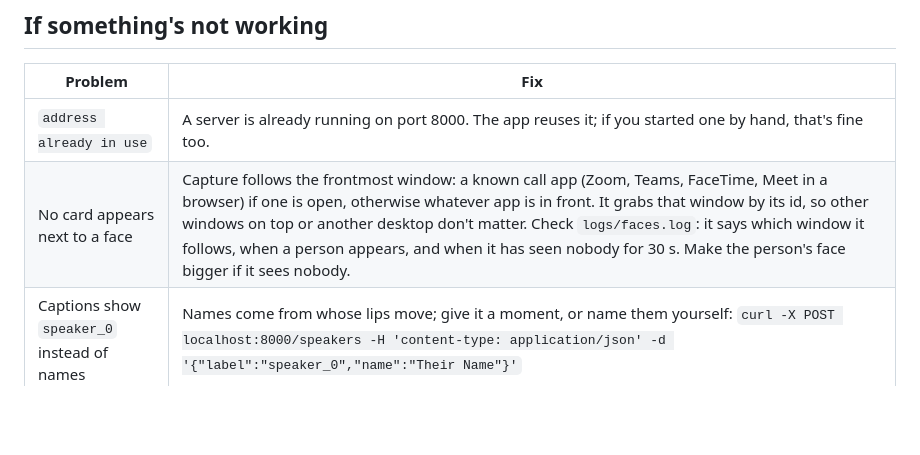
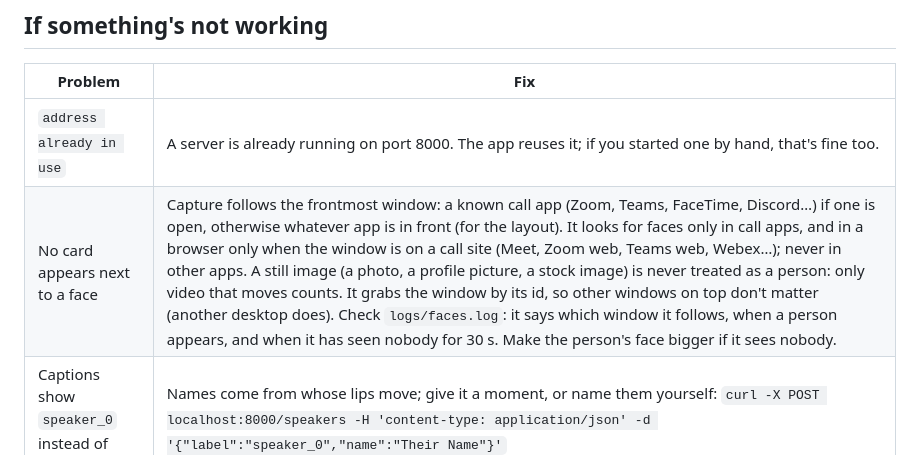
Before and after one commit to okyoiu/hacktx, a Markdown page: README.md, the part around the change. Rendered like a GitHub page; blank space fills up the shorter version.

Commit message:
docs: faces only in call apps (web calls included), still images are never people
Co-Authored-By: Claude Fable 5.1 <noreply@anthropic.com>

```diff
--- a/README.md
+++ b/README.md
@@ -75,7 +75,7 @@ Anyone can delete themselves from the link they get after enrolling.
 | Problem | Fix |
 |---|---|
 | `address already in use` | A server is already running on port 8000. The app reuses it; if you started one by hand, that's fine too. |
-| No card appears next to a face | Capture follows the frontmost window: a known call app (Zoom, Teams, FaceTime, Meet in a browser) if one is open, otherwise whatever app is in front. It grabs that window by its id, so other windows on top or another desktop don't matter. Check `logs/faces.log`: it says which window it follows, when a person appears, and when it has seen nobody for 30 s. Make the person's face bigger if it sees nobody. |
+| No card appears next to a face | Capture follows the frontmost window: a known call app (Zoom, Teams, FaceTime, Discord…) if one is open, otherwise whatever app is in front (for the layout). It looks for faces only in call apps, and in a browser only when the window is on a call site (Meet, Zoom web, Teams web, Webex…); never in other apps. A still image (a photo, a profile picture, a stock image) is never treated as a person: only video that moves counts. It grabs the window by its id, so other windows on top don't matter (another desktop does). Check `logs/faces.log`: it says which window it follows, when a person appears, and when it has seen nobody for 30 s. Make the person's face bigger if it sees nobody. |
 | Captions show `speaker_0` instead of names | Names come from whose lips move; give it a moment, or name them yourself: `curl -X POST localhost:8000/speakers -H 'content-type: application/json' -d '{"label":"speaker_0","name":"Their Name"}'` |
 | No captions at all | Microphone permission (System Settings → Privacy & Security); check `logs/transcribe.log`. To pick another input: `uv run python -m capture.transcribe --list-devices`. |
 | Live insights stays empty | Say a few full sentences, then wait about 10 seconds; check `MODEL_API_KEY` in `.env`. |
```
